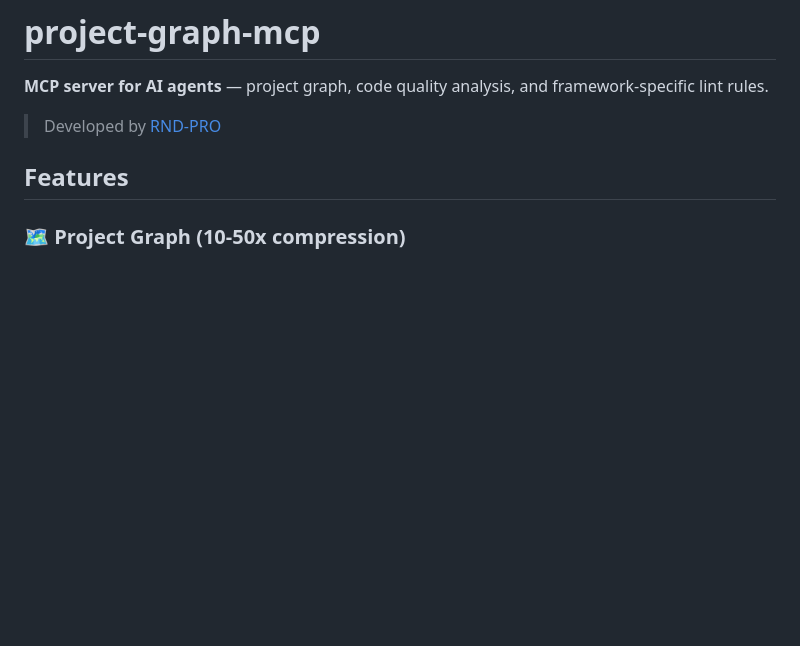
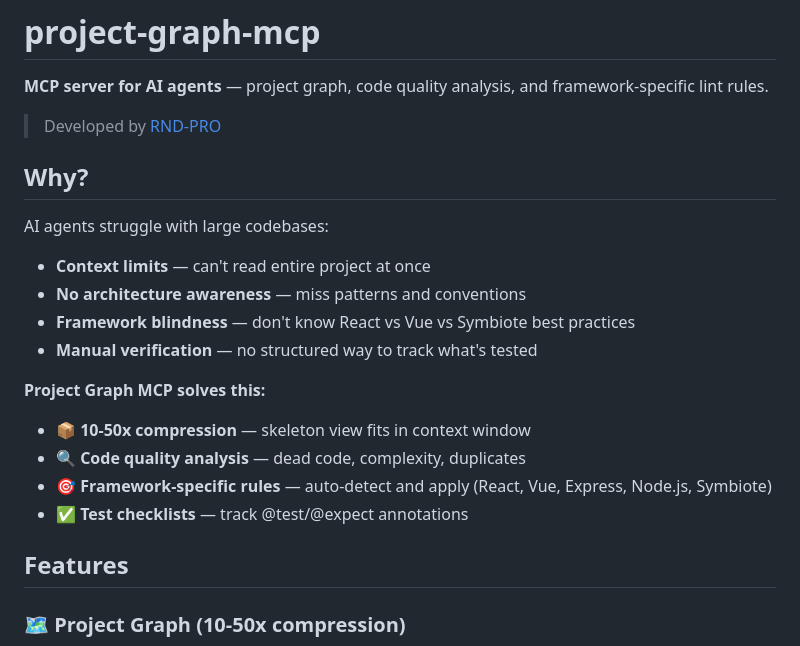
Before and after one commit to rnd-pro/project-graph-mcp, a Markdown page: README.md, the part around the change. GitHub-like rendering; blank space fills up the shorter version.

Commit message:
Add Why section explaining problems the server solves

```diff
--- a/README.md
+++ b/README.md
@@ -3,6 +3,20 @@
 **MCP server for AI agents** — project graph, code quality analysis, and framework-specific lint rules.
 
 > Developed by [RND-PRO](https://rnd-pro.com)
+
+## Why?
+
+AI agents struggle with large codebases:
+- **Context limits** — can't read entire project at once
+- **No architecture awareness** — miss patterns and conventions
+- **Framework blindness** — don't know React vs Vue vs Symbiote best practices
+- **Manual verification** — no structured way to track what's tested
+
+**Project Graph MCP solves this:**
+- 📦 **10-50x compression** — skeleton view fits in context window
+- 🔍 **Code quality analysis** — dead code, complexity, duplicates
+- 🎯 **Framework-specific rules** — auto-detect and apply (React, Vue, Express, Node.js, Symbiote)
+- ✅ **Test checklists** — track @test/@expect annotations
 
 ## Features
 
```
